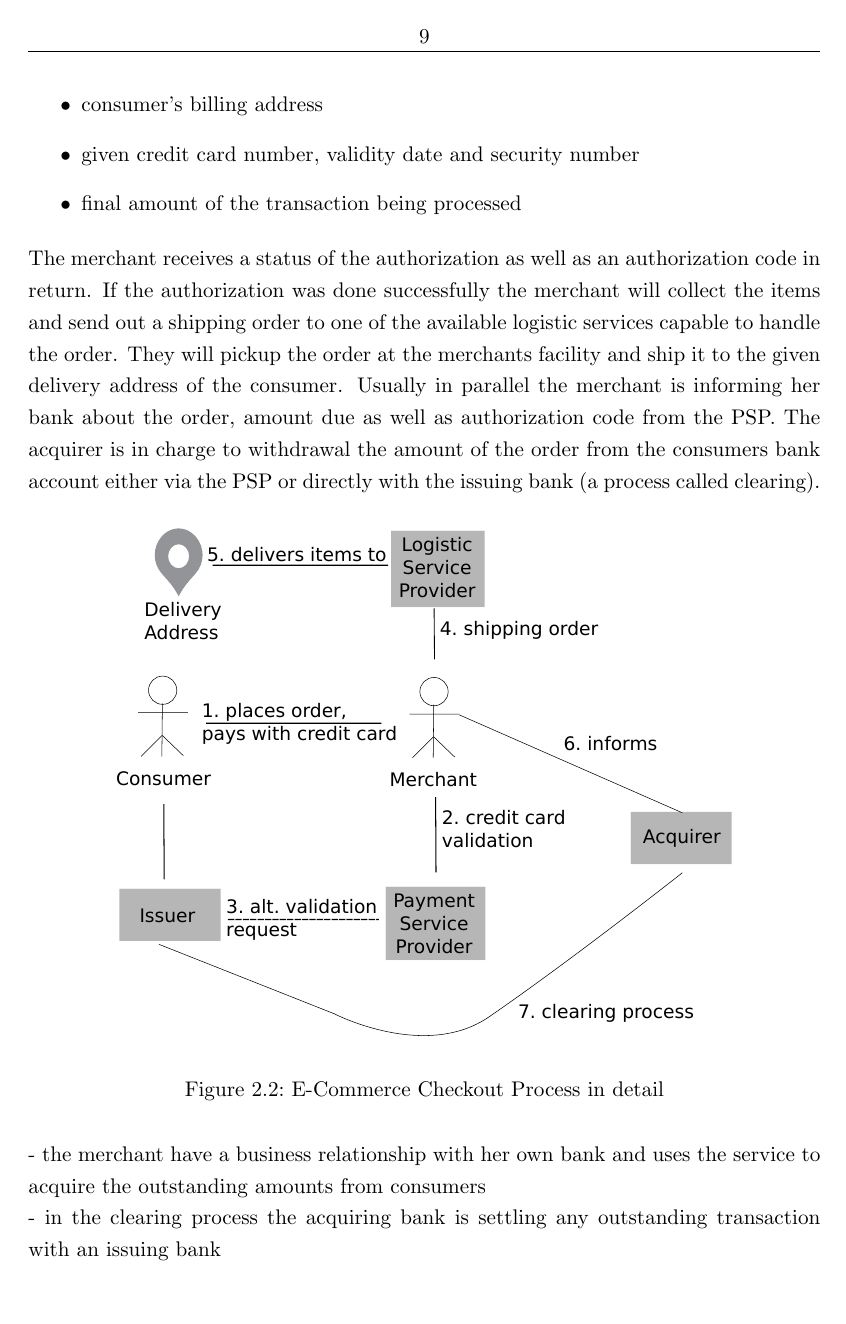
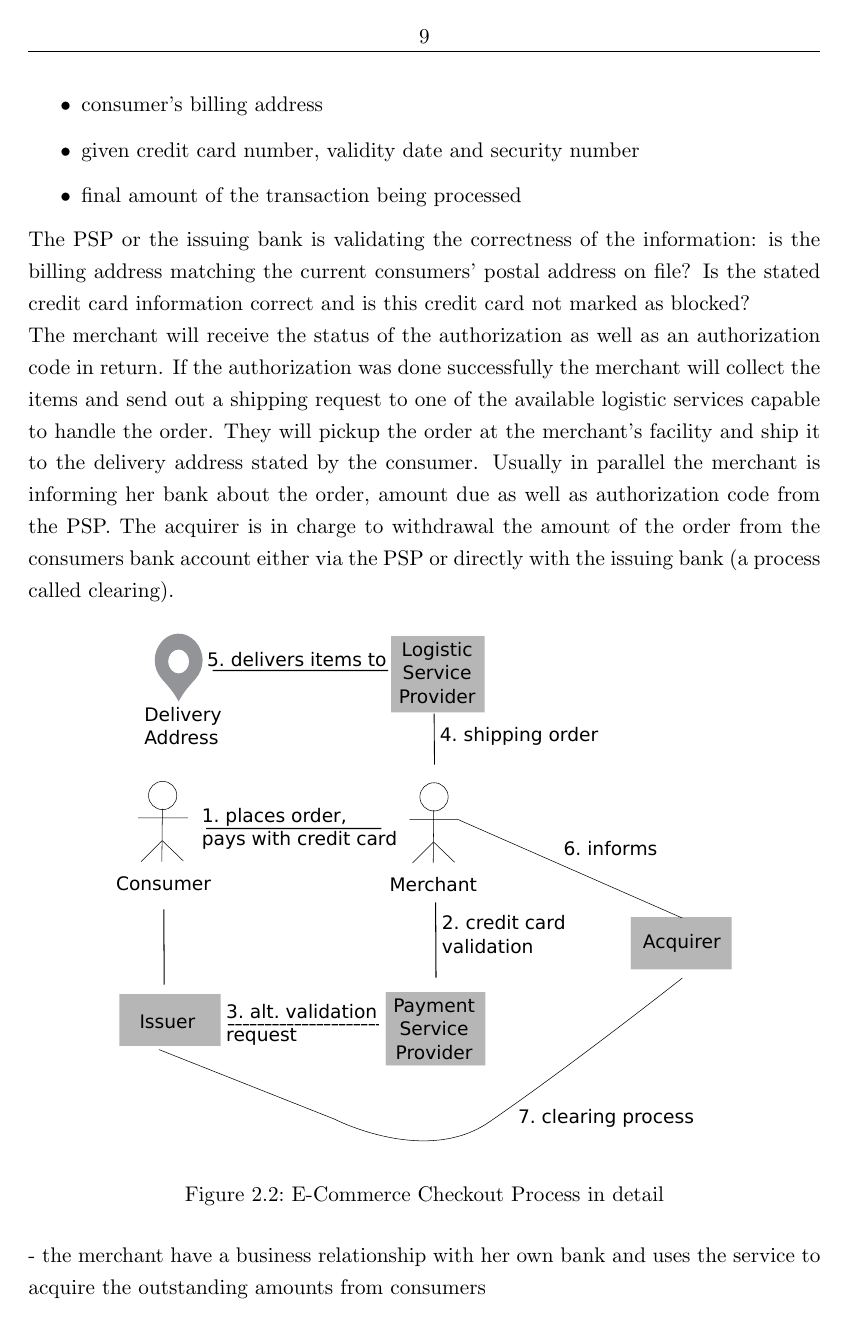
Before and after one commit to appelgriebsch/master-thesis, a LaTeX thesis (MasterThesis.tex, which reads chapter/scenario.tex): page 15 of 49 before the commit and page 15 of 50 after it. Compiled offline with pdfLaTeX.

Commit message:
further progress on scenario

```diff
--- a/chapter/scenario.tex
+++ b/chapter/scenario.tex
@@ -32,9 +32,8 @@ The merchant does not validate the credit card information on her own. For that
     \item final amount of the transaction being processed
 \end{itemize}
 
-The merchant receives a status of the authorization as well as an authorization code in return. If the authorization was done successfully the merchant will collect the items and send out a shipping order to one of the available logistic
-services capable to handle the order. They will pickup the order at the merchants facility and ship it to the given delivery address of the consumer. Usually in parallel the merchant is informing her bank about the order, amount due as well as
-authorization code from the PSP. The acquirer is in charge to withdrawal the amount of the order from the consumers bank account either via the PSP or directly with the issuing bank (a process called clearing).\@
+The PSP or the issuing bank is validating the correctness of the information: is the billing address matching the current consumers' postal address on file? Is the stated credit card information correct and is this credit card not marked as blocked? \\
+The merchant will receive the status of the authorization as well as an authorization code in return. If the authorization was done successfully the merchant will collect the items and send out a shipping request to one of the available logistic services capable to handle the order. They will pickup the order at the merchant's facility and ship it to the delivery address stated by the consumer. Usually in parallel the merchant is informing her bank about the order, amount due as well as authorization code from the PSP.\@ The acquirer is in charge to withdrawal the amount of the order from the consumers bank account either via the PSP or directly with the issuing bank (a process called clearing).\@
 
 \begin{figure}[H]
 	\centering
```
Also changed, not shown: MasterThesis.pdf, chapter/scenario.tex (8 more changed lines).
